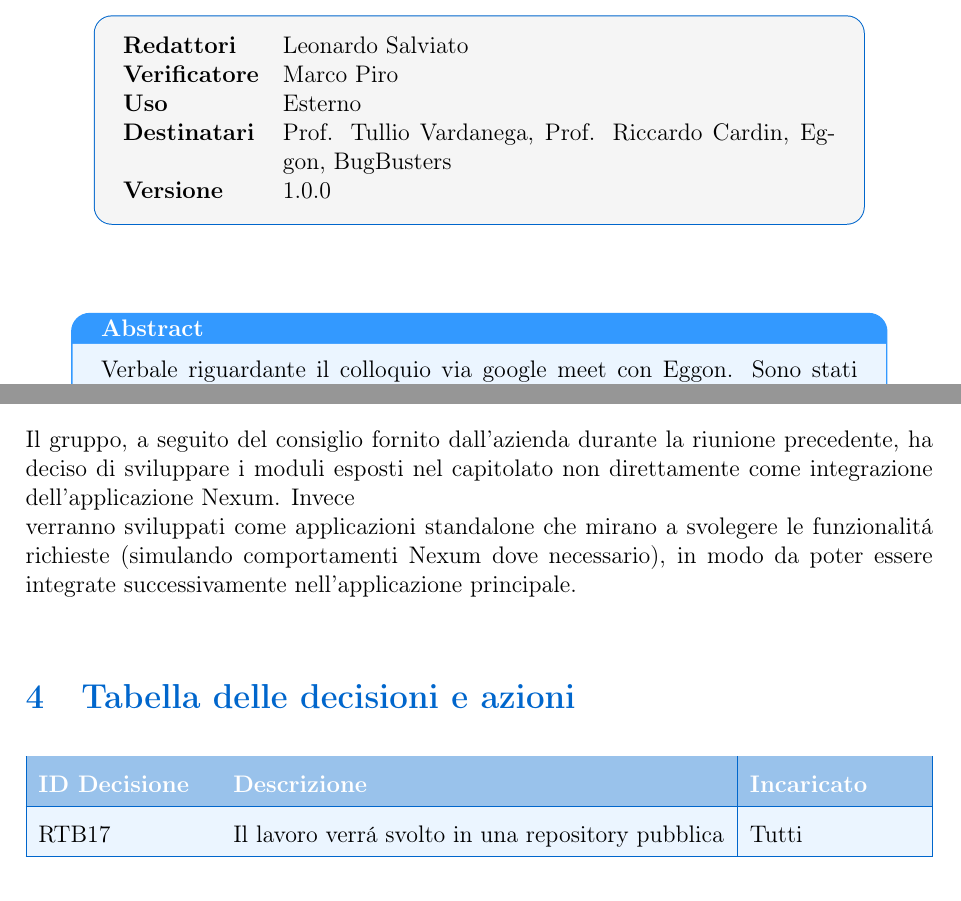
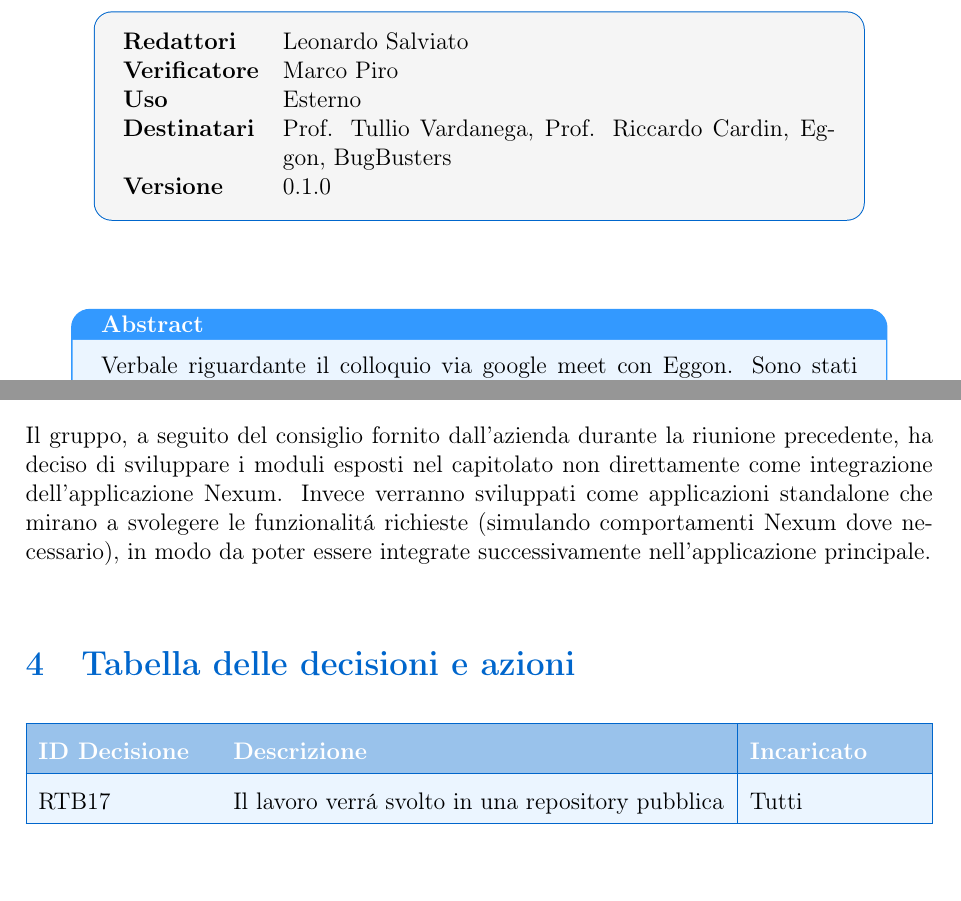
Before and after one commit to BugBustersUnipd/DocumentazioneSWE, a LaTeX document (RTB/VERBALI/ESTERNI/VE_19-11-25/VE_19-11-25.tex): two parts of pages 1 and 4 of 5, joined at a grey line, cut so that both start at the same text. Compiled offline with pdfLaTeX.

Commit message:
Verifica verbale esterno del 19-11-25

```diff
--- a/RTB/VERBALI/ESTERNI/VE_19-11-25/VE_19-11-25.tex
+++ b/RTB/VERBALI/ESTERNI/VE_19-11-25/VE_19-11-25.tex
@@ -69,7 +69,7 @@
 \textbf{Verificatore}    & Marco Piro \\
 \textbf{Uso}          & Esterno \\
 \textbf{Destinatari}  & Prof. Tullio Vardanega, Prof. Riccardo Cardin, Eggon, BugBusters\\
-\textbf{Versione} & 1.0.0\\
+\textbf{Versione} & 0.1.0\\
 
 \end{tabularx}
 \end{tcolorbox}
@@ -136,7 +136,7 @@ Il team ha spiegato la necessitá di poter rendere visibili le repository, in mo
 L'azienda ha risposto che non ci sono problemi a riguardo, ovviamente ogni codice e documentazione appartenente ad Eggon rimarrá privata e il gruppo lavorerá su una repository separata dove ogni codice e documento sviluppato potranno essere pubblici.\\
 
 \subsection*{\ref{itm:applicazioneStandalone}. Discussione riguardo come il gruppo procederá per sviluppare i moduli richiesti nel capitolato}
-Il gruppo, a seguito del consiglio fornito dall'azienda durante la riunione precedente, ha deciso di sviluppare i moduli esposti nel capitolato non direttamente come integrazione dell'applicazione Nexum. Invece \\
+Il gruppo, a seguito del consiglio fornito dall'azienda durante la riunione precedente, ha deciso di sviluppare i moduli esposti nel capitolato non direttamente come integrazione dell'applicazione Nexum. Invece
 verranno sviluppati come applicazioni standalone che mirano a svolegere le funzionalitá richieste (simulando comportamenti Nexum dove necessario), in modo da poter essere integrate successivamente nell'applicazione principale.\\
 
 
```
Also changed, not shown: RTB/VERBALI/ESTERNI/VE_19-11-25/VE_19-11-25.pdf.
